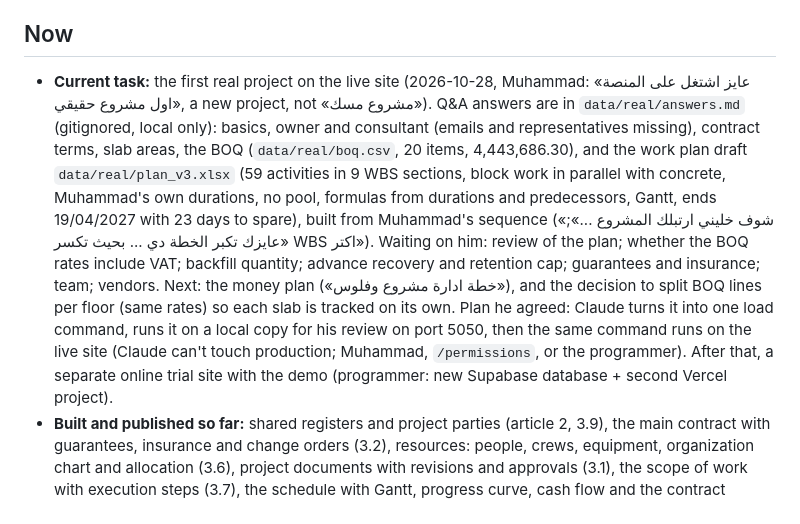
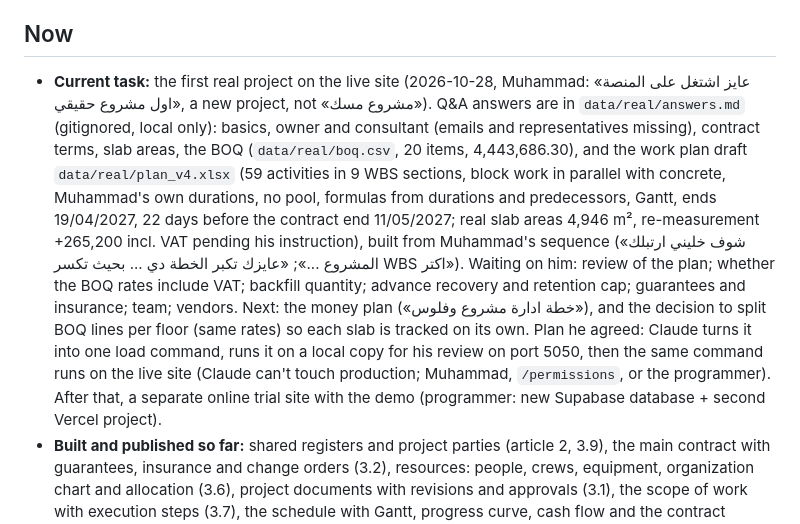
Before and after one commit to mohammadalgebaly-5492/azm, a Markdown page: docs/progress.md, the part around the change. Drawn GitHub-style.

Commit message:
المتابعة: المساحات الحقيقية وإعادة القياس في مسودة المشروع الحقيقي
Co-Authored-By: Claude Opus 5.5 <noreply@anthropic.com>

```diff
--- a/docs/progress.md
+++ b/docs/progress.md
@@ -4,7 +4,7 @@ The project's memory between chats. Claude reads this at the start of **every**
 
 ## Now
 
-- **Current task:** the first real project on the live site (2026-10-28, Muhammad: «عايز اشتغل على المنصة اول مشروع حقيقي», a new project, not «مشروع مسك»). Q&A answers are in `data/real/answers.md` (gitignored, local only): basics, owner and consultant (emails and representatives missing), contract terms, slab areas, the BOQ (`data/real/boq.csv`, 20 items, 4,443,686.30), and the work plan draft `data/real/plan_v3.xlsx` (59 activities in 9 WBS sections, block work in parallel with concrete, Muhammad's own durations, no pool, formulas from durations and predecessors, Gantt, ends 19/04/2027 with 23 days to spare), built from Muhammad's sequence («شوف خليني ارتبلك المشروع ...»; «عايزك تكبر الخطة دي ... بحيث تكسر WBS اكتر»). Waiting on him: review of the plan; whether the BOQ rates include VAT; backfill quantity; advance recovery and retention cap; guarantees and insurance; team; vendors. Next: the money plan («خطة ادارة مشروع وفلوس»), and the decision to split BOQ lines per floor (same rates) so each slab is tracked on its own. Plan he agreed: Claude turns it into one load command, runs it on a local copy for his review on port 5050, then the same command runs on the live site (Claude can't touch production; Muhammad, `/permissions`, or the programmer). After that, a separate online trial site with the demo (programmer: new Supabase database + second Vercel project).
+- **Current task:** the first real project on the live site (2026-10-28, Muhammad: «عايز اشتغل على المنصة اول مشروع حقيقي», a new project, not «مشروع مسك»). Q&A answers are in `data/real/answers.md` (gitignored, local only): basics, owner and consultant (emails and representatives missing), contract terms, slab areas, the BOQ (`data/real/boq.csv`, 20 items, 4,443,686.30), and the work plan draft `data/real/plan_v4.xlsx` (59 activities in 9 WBS sections, block work in parallel with concrete, Muhammad's own durations, no pool, formulas from durations and predecessors, Gantt, ends 19/04/2027, 22 days before the contract end 11/05/2027; real slab areas 4,946 m², re-measurement +265,200 incl. VAT pending his instruction), built from Muhammad's sequence («شوف خليني ارتبلك المشروع ...»; «عايزك تكبر الخطة دي ... بحيث تكسر WBS اكتر»). Waiting on him: review of the plan; whether the BOQ rates include VAT; backfill quantity; advance recovery and retention cap; guarantees and insurance; team; vendors. Next: the money plan («خطة ادارة مشروع وفلوس»), and the decision to split BOQ lines per floor (same rates) so each slab is tracked on its own. Plan he agreed: Claude turns it into one load command, runs it on a local copy for his review on port 5050, then the same command runs on the live site (Claude can't touch production; Muhammad, `/permissions`, or the programmer). After that, a separate online trial site with the demo (programmer: new Supabase database + second Vercel project).
 - **Built and published so far:** shared registers and project parties (article 2, 3.9), the main contract with guarantees, insurance and change orders (3.2), resources: people, crews, equipment, organization chart and allocation (3.6), project documents with revisions and approvals (3.1), the scope of work with execution steps (3.7), the schedule with Gantt, progress curve, cash flow and the contract payment schedule (3.4, 3.2), and the daily site report with review, earned value and the colour status (4.3, 4.4).
 - **Also built:** procurement with quotes, the approval limits and commitments (4.2).
 - **Also built:** certificates, invoices, goods receipts and payments (4.7); owner certificates and receivables (4.8).
```
